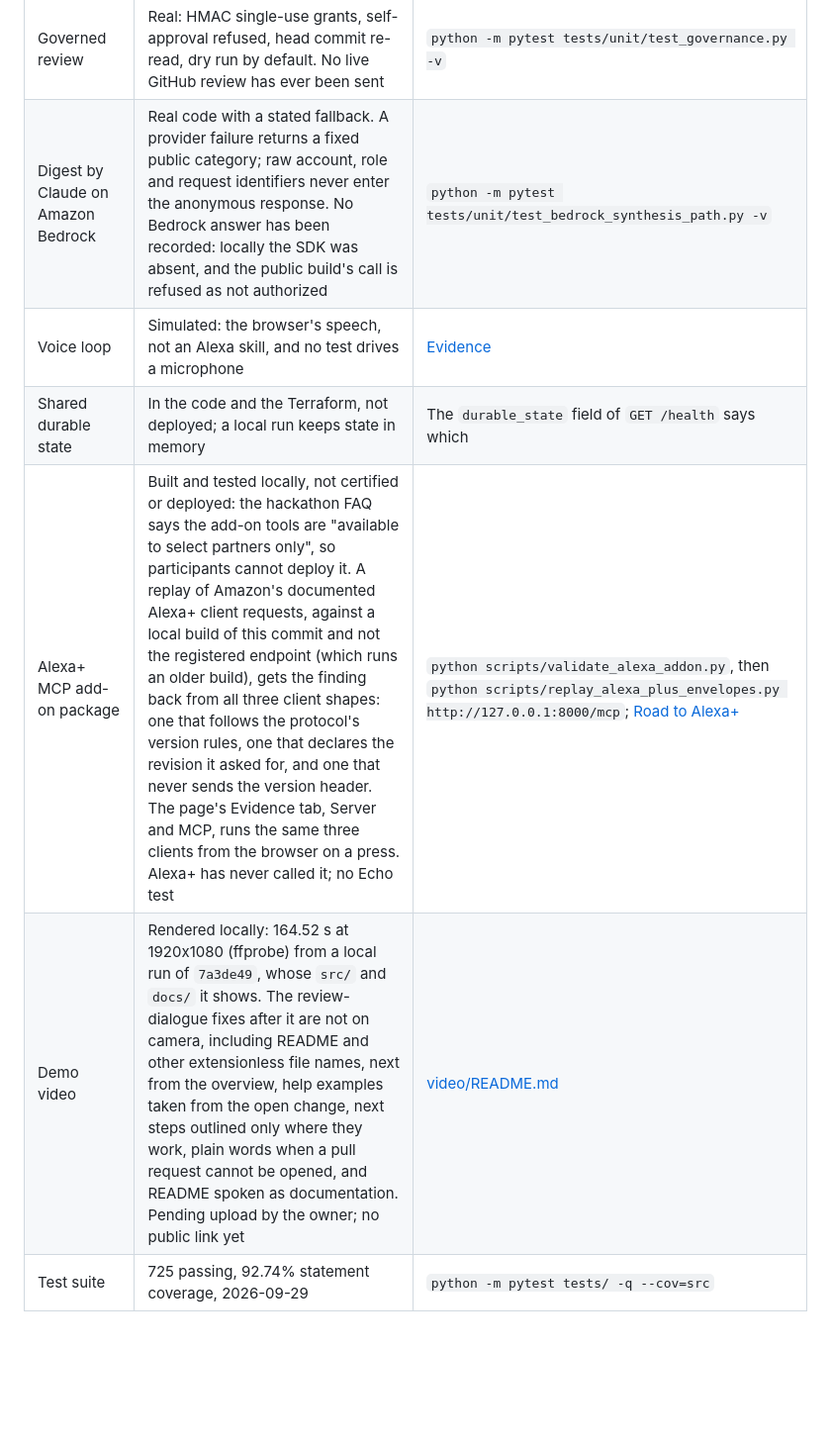
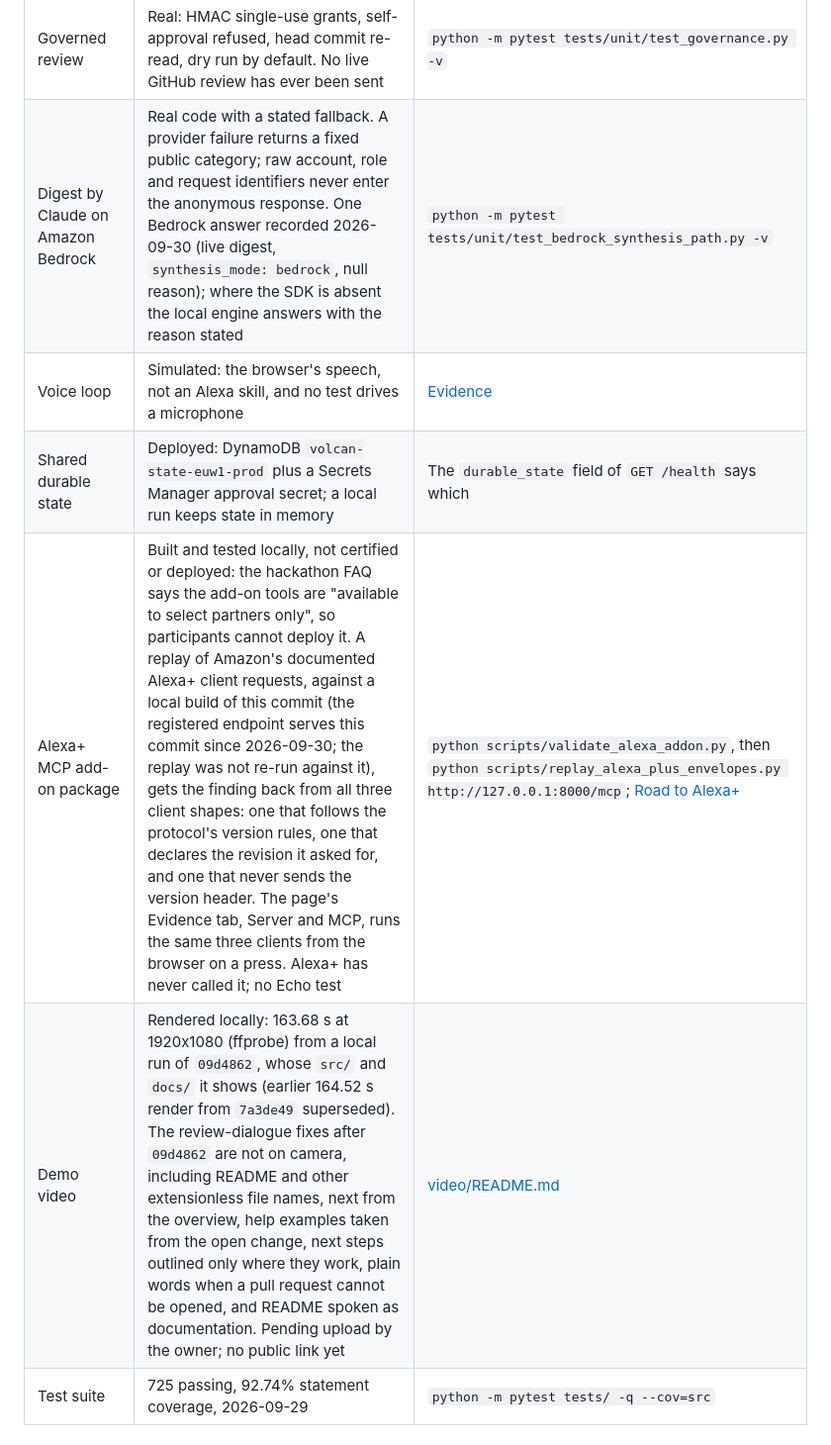
Before and after one commit to upgradedev/volcan_amazon, a Markdown page: README.md, the part around one of its changes. Shown at 99% size. Rendered like a GitHub page; blank space fills up the shorter version.

```diff
--- a/README.md
+++ b/README.md
@@ -174,11 +172,11 @@ public endpoint runs an older build, as the table below says.
 | Earcon that encodes the verdict | Real: different WAV bytes for a finding and a clean patch | `python -m pytest tests/unit/test_earcon_encodes_the_verdict.py -q -s` |
 | Eight-dot code Braille | Real and lossless over 95 ASCII characters. Not reviewed by a Braille transcriber, not read on a physical display | `python -m pytest tests/unit/test_braille_code_fidelity.py -v` |
 | Governed review | Real: HMAC single-use grants, self-approval refused, head commit re-read, dry run by default. No live GitHub review has ever been sent | `python -m pytest tests/unit/test_governance.py -v` |
-| Digest by Claude on Amazon Bedrock | Real code with a stated fallback. A provider failure returns a fixed public category; raw account, role and request identifiers never enter the anonymous response. No Bedrock answer has been recorded: locally the SDK was absent, and the public build's call is refused as not authorized | `python -m pytest tests/unit/test_bedrock_synthesis_path.py -v` |
+| Digest by Claude on Amazon Bedrock | Real code with a stated fallback. A provider failure returns a fixed public category; raw account, role and request identifiers never enter the anonymous response. One Bedrock answer recorded 2026-09-30 (live digest, `synthesis_mode: bedrock`, null reason); where the SDK is absent the local engine answers with the reason stated | `python -m pytest tests/unit/test_bedrock_synthesis_path.py -v` |
 | Voice loop | Simulated: the browser's speech, not an Alexa skill, and no test drives a microphone | [Evidence](docs/EVIDENCE.md#what-is-true-and-what-is-simulated) |
-| Shared durable state | In the code and the Terraform, not deployed; a local run keeps state in memory | The `durable_state` field of `GET /health` says which |
-| Alexa+ MCP add-on package | Built and tested locally, not certified or deployed: the hackathon FAQ says the add-on tools are "available to select partners only", so participants cannot deploy it. A replay of Amazon's documented Alexa+ client requests, against a local build of this commit and not the registered endpoint (which runs an older build), gets the finding back from all three client shapes: one that follows the protocol's version rules, one that declares the revision it asked for, and one that never sends the version header. The page's Evidence tab, Server and MCP, runs the same three clients from the browser on a press. Alexa+ has never called it; no Echo test | `python scripts/validate_alexa_addon.py`, then `python scripts/replay_alexa_plus_envelopes.py http://127.0.0.1:8000/mcp`; [Road to Alexa+](docs/EVIDENCE.md#road-to-alexa) |
-| Demo video | Rendered locally: 164.52 s at 1920x1080 (ffprobe) from a local run of `7a3de49`, whose `src/` and `docs/` it shows. The review-dialogue fixes after it are not on camera, including README and other extensionless file names, next from the overview, help examples taken from the open change, next steps outlined only where they work, plain words when a pull request cannot be opened, and README spoken as documentation. Pending upload by the owner; no public link yet | [video/README.md](video/README.md) |
+| Shared durable state | Deployed: DynamoDB `volcan-state-euw1-prod` plus a Secrets Manager approval secret; a local run keeps state in memory | The `durable_state` field of `GET /health` says which |
+| Alexa+ MCP add-on package | Built and tested locally, not certified or deployed: the hackathon FAQ says the add-on tools are "available to select partners only", so participants cannot deploy it. A replay of Amazon's documented Alexa+ client requests, against a local build of this commit (the registered endpoint serves this commit since 2026-09-30; the replay was not re-run against it), gets the finding back from all three client shapes: one that follows the protocol's version rules, one that declares the revision it asked for, and one that never sends the version header. The page's Evidence tab, Server and MCP, runs the same three clients from the browser on a press. Alexa+ has never called it; no Echo test | `python scripts/validate_alexa_addon.py`, then `python scripts/replay_alexa_plus_envelopes.py http://127.0.0.1:8000/mcp`; [Road to Alexa+](docs/EVIDENCE.md#road-to-alexa) |
+| Demo video | Rendered locally: 163.68 s at 1920x1080 (ffprobe) from a local run of `09d4862`, whose `src/` and `docs/` it shows (earlier 164.52 s render from `7a3de49` superseded). The review-dialogue fixes after `09d4862` are not on camera, including README and other extensionless file names, next from the overview, help examples taken from the open change, next steps outlined only where they work, plain words when a pull request cannot be opened, and README spoken as documentation. Pending upload by the owner; no public link yet | [video/README.md](video/README.md) |
 | Test suite | 725 passing, 92.74% statement coverage, 2026-09-29 | `python -m pytest tests/ -q --cov=src` |
 
 ## Who it is for and who pays
```
Also changed, not shown: other parts of README.md (+5 -7 lines), docs/COMPLIANCE_AND_ARCHITECTURE.md (+5 -5 lines), docs/EVIDENCE.md (+21 -14 lines).
